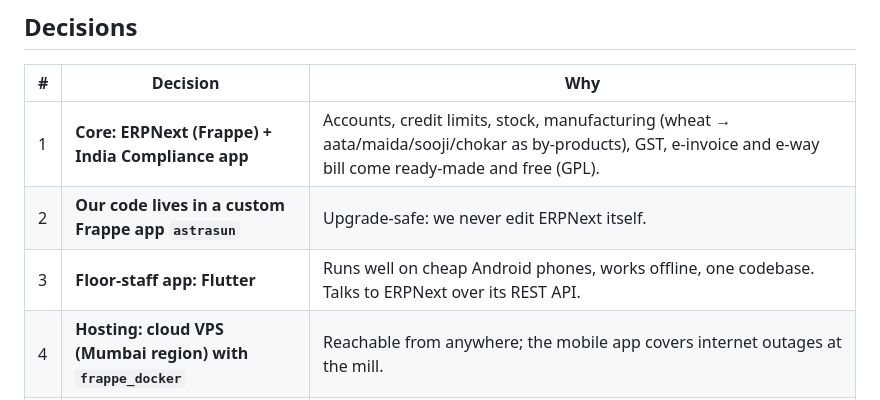
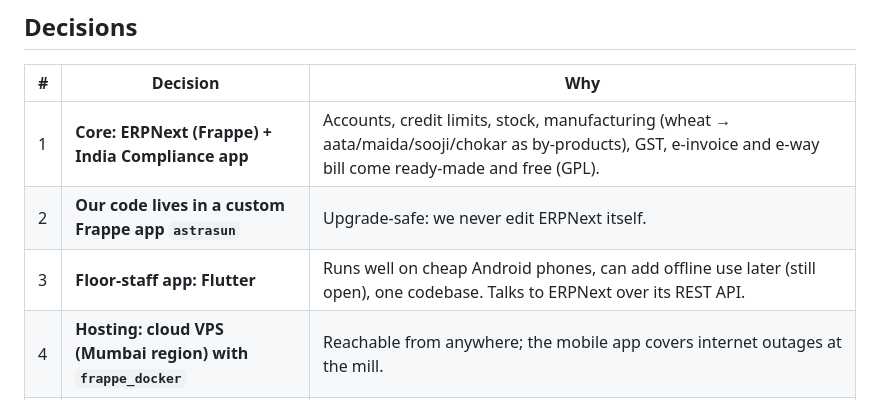
Before and after one commit to satyampd2025-droid/astrasun, a Markdown page: docs/ARCHITECTURE.md, the part around the change. GitHub-like rendering.

Commit message:
Mark offline use as still open in architecture doc
Co-Authored-By: Claude Opus 5.5 <noreply@anthropic.com>
Claude-Session: https://claude.ai/code/session_011qXC1Xa2nSJgBTNjDdC7VQ

```diff
--- a/docs/ARCHITECTURE.md
+++ b/docs/ARCHITECTURE.md
@@ -8,7 +8,7 @@ Rule: don't rebuild what a proven open-source system already does. Build only wh
 |---|---|---|
 | 1 | **Core: ERPNext (Frappe) + India Compliance app** | Accounts, credit limits, stock, manufacturing (wheat → aata/maida/sooji/chokar as by-products), GST, e-invoice and e-way bill come ready-made and free (GPL). |
 | 2 | **Our code lives in a custom Frappe app `astrasun`** | Upgrade-safe: we never edit ERPNext itself. |
-| 3 | **Floor-staff app: Flutter** | Runs well on cheap Android phones, works offline, one codebase. Talks to ERPNext over its REST API. |
+| 3 | **Floor-staff app: Flutter** | Runs well on cheap Android phones, can add offline use later (still open), one codebase. Talks to ERPNext over its REST API. |
 | 4 | **Hosting: cloud VPS (Mumbai region) with `frappe_docker`** | Reachable from anywhere; the mobile app covers internet outages at the mill. |
 | 5 | **WhatsApp: Meta WhatsApp Cloud API** (MVP) | Alerts, the owner's evening summary, and invoices/receipts to customers. |
 | 6 | **ERPNext is the accounting system** | One ledger for stock, sales and money; P&L and balance sheet come straight from it. No Tally books. |
```
